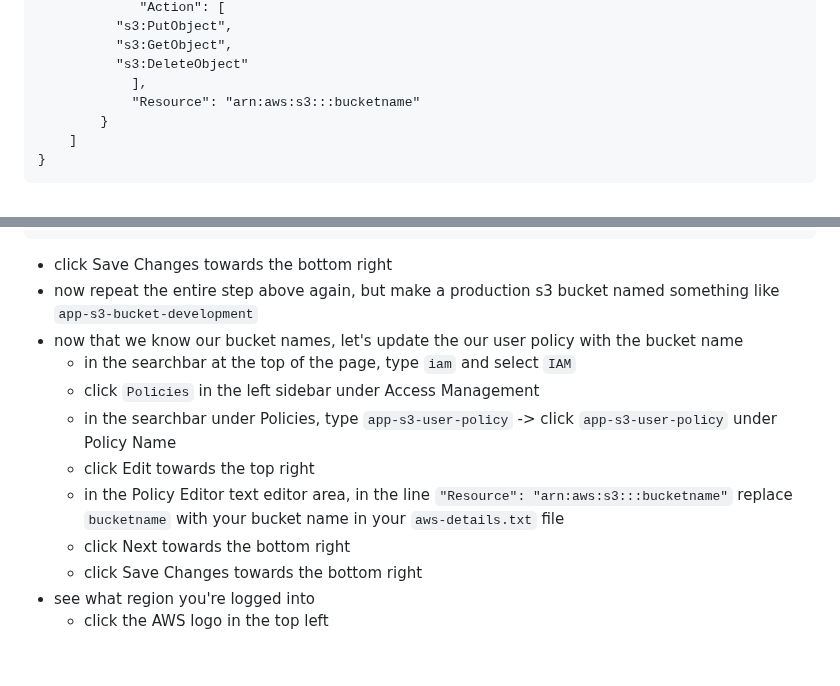
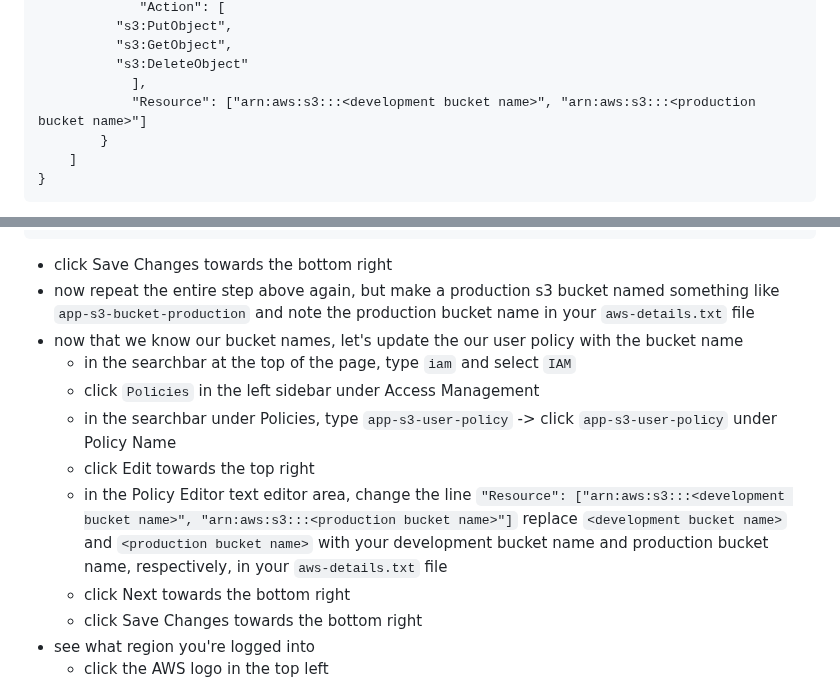
Before and after one commit to mark-mcdermott/drivetracks-wip-nuxt3, a Markdown page: README.md, 2 parts joined by grey strips. Drawn GitHub-style; blank space fills up the shorter version.

````diff
--- a/README.md
+++ b/README.md
@@ -1136,7 +1136,7 @@ Now we'll create our AWS S3 account so we can store our user avatar images there
           "s3:GetObject",
           "s3:DeleteObject"
             ],
-			"Resource": "arn:aws:s3:::bucketname"
+			"Resource": ["arn:aws:s3:::<development bucket name>", "arn:aws:s3:::<production bucket name>"]
 		}
 	]
 }
@@ -1234,13 +1234,13 @@ Now we'll create our AWS S3 account so we can store our user avatar images there
 ]
 ```
   - click Save Changes towards the bottom right
-- now repeat the entire step above again, but make a production s3 bucket named something like `app-s3-bucket-development`
+- now repeat the entire step above again, but make a production s3 bucket named something like `app-s3-bucket-production` and note the production bucket name in your `aws-details.txt` file
 - now that we know our bucket names, let's update the our user policy with the bucket name
   - in the searchbar at the top of the page, type `iam` and select `IAM`
   - click `Policies` in the left sidebar under Access Management
   - in the searchbar under Policies, type `app-s3-user-policy` -> click `app-s3-user-policy` under Policy Name
   - click Edit towards the top right
-  - in the Policy Editor text editor area, in the line `"Resource": "arn:aws:s3:::bucketname"` replace `bucketname` with your bucket name in your `aws-details.txt` file
+  - in the Policy Editor text editor area, change the line `"Resource": ["arn:aws:s3:::<development bucket name>", "arn:aws:s3:::<production bucket name>"]` replace `<development bucket name>` and `<production bucket name>` with your development bucket name and production bucket name, respectively, in your `aws-details.txt` file
   - click Next towards the bottom right
   - click Save Changes towards the bottom right
 - see what region you're logged into
````
